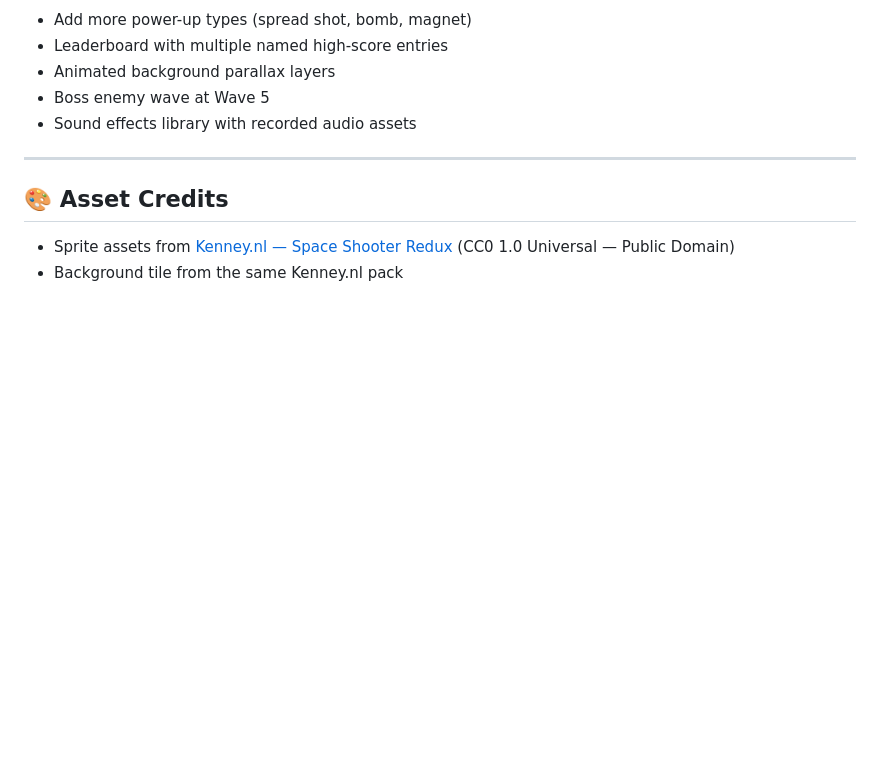
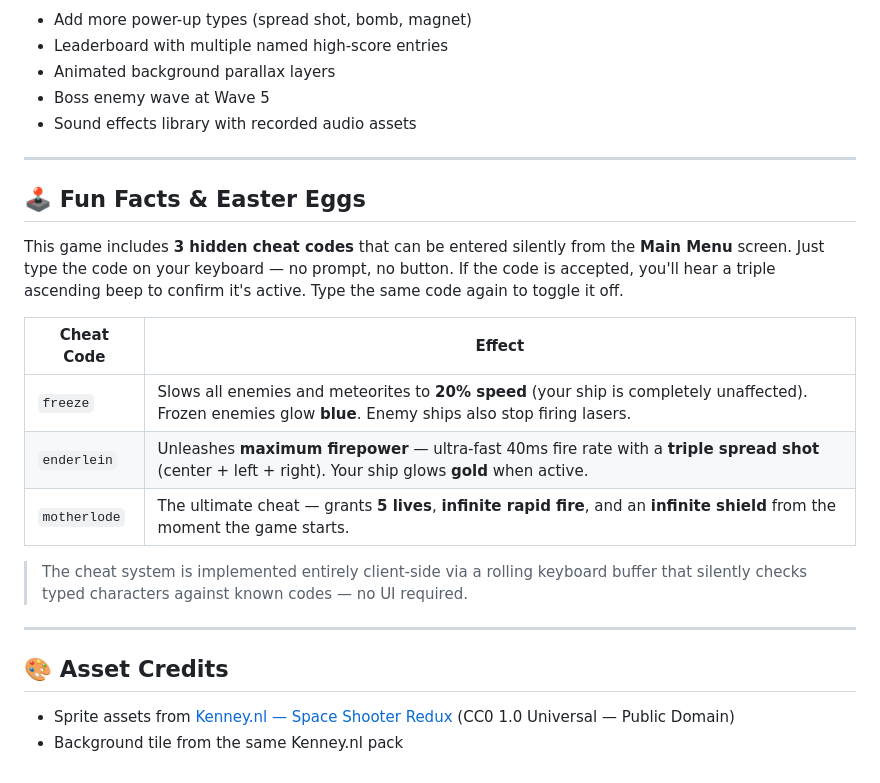
Before and after one commit to Mubeen-Ul-Hassan/space-invader, a Markdown page: README.md, the part around the change. Drawn GitHub-style; blank space fills up the shorter version.

Commit message:
docs: add Fun Facts & Easter Eggs section to README with details on hidden cheat codes

```diff
--- a/README.md
+++ b/README.md
@@ -124,6 +124,20 @@ Open [http://localhost:8080](http://localhost:8080) in your browser.
 
 ---
 
+## 🕹 Fun Facts & Easter Eggs
+
+This game includes **3 hidden cheat codes** that can be entered silently from the **Main Menu** screen. Just type the code on your keyboard — no prompt, no button. If the code is accepted, you'll hear a triple ascending beep to confirm it's active. Type the same code again to toggle it off.
+
+| Cheat Code | Effect |
+|---|---|
+| `freeze` | Slows all enemies and meteorites to **20% speed** (your ship is completely unaffected). Frozen enemies glow **blue**. Enemy ships also stop firing lasers. |
+| `enderlein` | Unleashes **maximum firepower** — ultra-fast 40ms fire rate with a **triple spread shot** (center + left + right). Your ship glows **gold** when active. |
+| `motherlode` | The ultimate cheat — grants **5 lives**, **infinite rapid fire**, and an **infinite shield** from the moment the game starts. |
+
+> The cheat system is implemented entirely client-side via a rolling keyboard buffer that silently checks typed characters against known codes — no UI required.
+
+---
+
 ## 🎨 Asset Credits
 
 - Sprite assets from [Kenney.nl — Space Shooter Redux](https://kenney.nl/assets/space-shooter-redux) (CC0 1.0 Universal — Public Domain)
```
